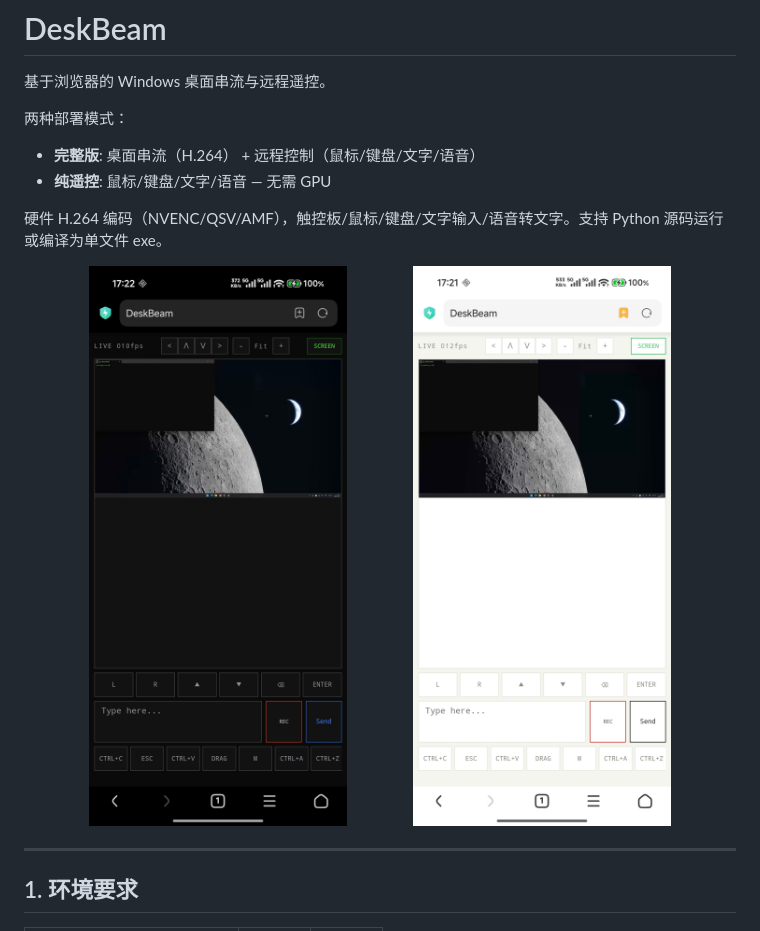
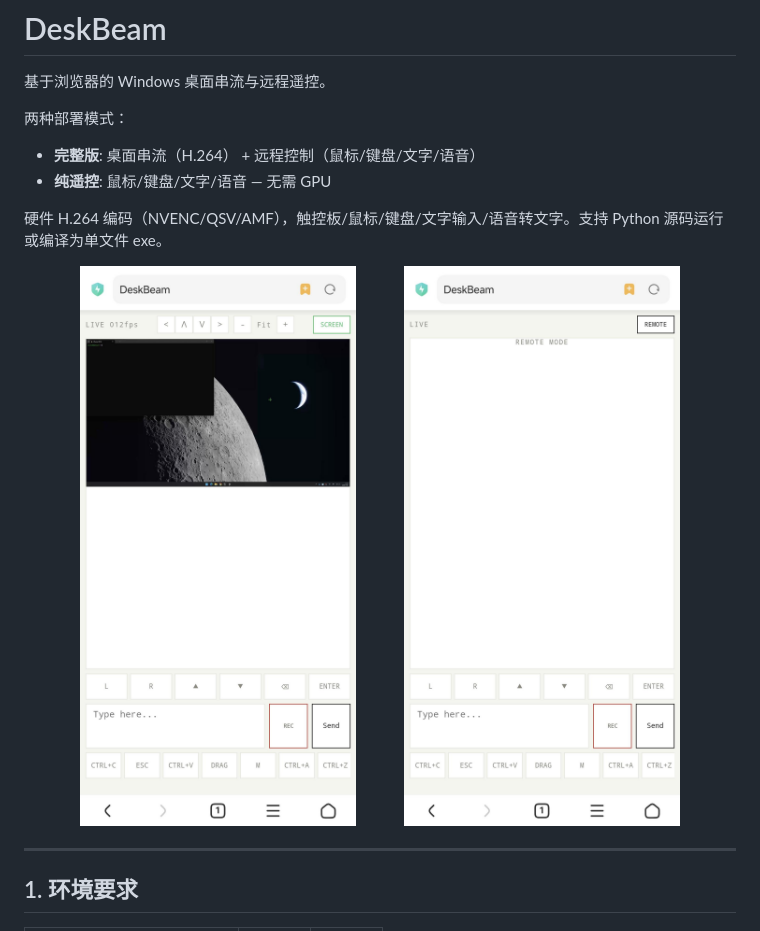
Before and after one commit to anzye2016/DeskBeam, a Markdown page: README.md, the part around the change. GitHub-like rendering; pictures changed too: docs/remote-light.jpg, docs/screen-dark.jpg, docs/screen-light.jpg.

Commit message:
README: update screenshots, crop and show light variants only

```diff
--- a/README.md
+++ b/README.md
@@ -9,8 +9,8 @@
 硬件 H.264 编码（NVENC/QSV/AMF），触控板/鼠标/键盘/文字输入/语音转文字。支持 Python 源码运行或编译为单文件 exe。
 
 <p align="center">
-  <img src="docs/screen-dark.jpg" width="45%" alt="SCREEN Dark">
   <img src="docs/screen-light.jpg" width="45%" alt="SCREEN Light">
+  <img src="docs/remote-light.jpg" width="45%" alt="REMOTE Light">
 </p>
 
 ---
```
Also changed, not shown: docs/remote-dark.jpg.
